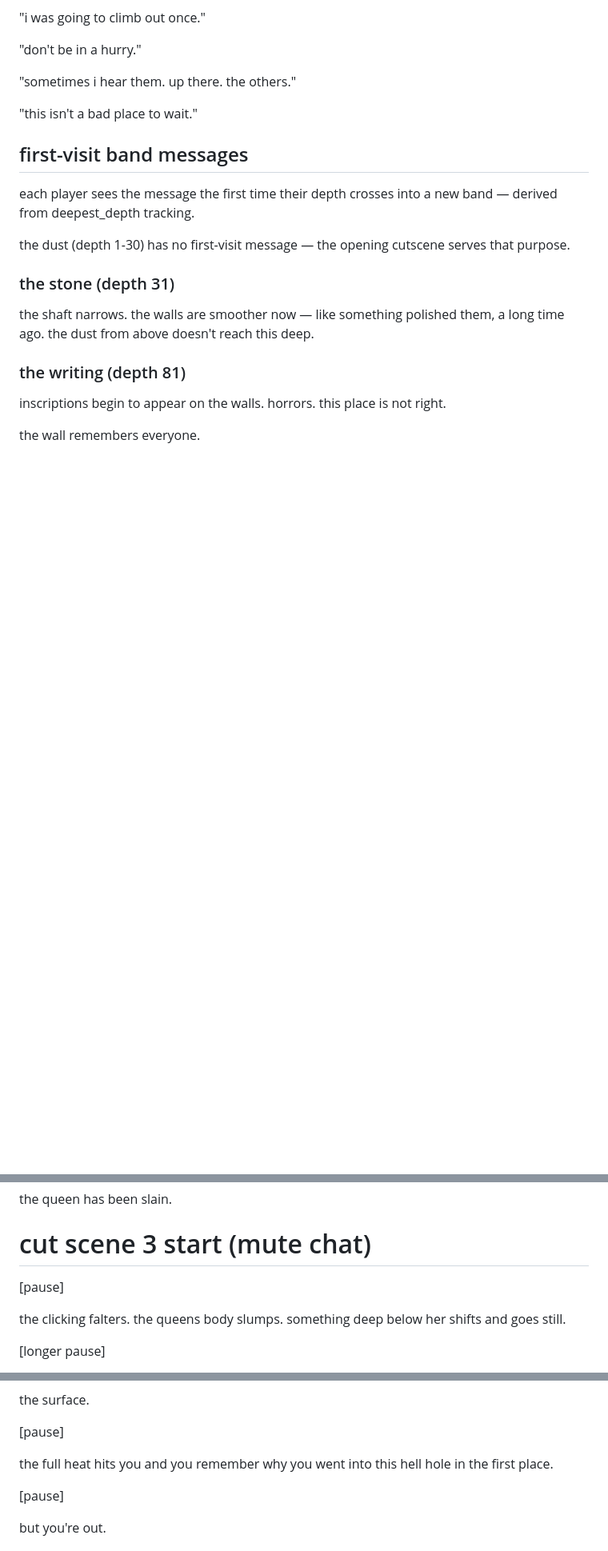
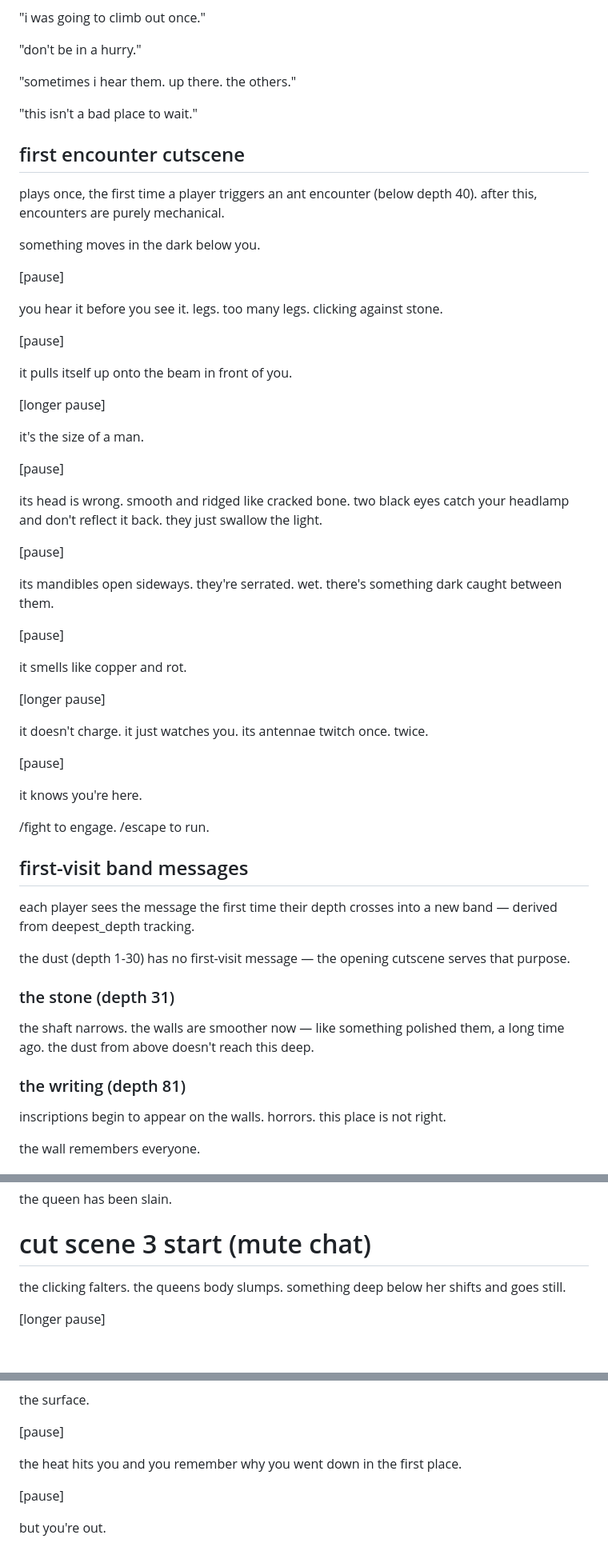
Before and after one commit to Awhalen1999/etch, a Markdown page: docs/story.md, 3 parts joined by grey strips. Shown at 80% size. Drawn GitHub-style; blank space fills up the shorter version.

```diff
--- a/docs/story.md
+++ b/docs/story.md
@@ -220,6 +220,52 @@ the NPC speaks one randomly-selected line when triggered. triggers below.
 
 "this isn't a bad place to wait."
 
+## first encounter cutscene
+
+plays once, the first time a player triggers an ant encounter (below depth 40). after this, encounters are purely mechanical.
+
+something moves in the dark below you.
+
+[pause]
+
+you hear it before you see it.
+legs. too many legs. clicking against stone.
+
+[pause]
+
+it pulls itself up onto the beam in front of you.
+
+[longer pause]
+
+it's the size of a man.
+
+[pause]
+
+its head is wrong. smooth and ridged like cracked bone.
+two black eyes catch your headlamp and don't reflect it back.
+they just swallow the light.
+
+[pause]
+
+its mandibles open sideways.
+they're serrated. wet. there's something dark caught between them.
+
+[pause]
+
+it smells like copper and rot.
+
+[longer pause]
+
+it doesn't charge. it just watches you.
+its antennae twitch once. twice.
+
+[pause]
+
+it knows you're here.
+
+/fight to engage.
+/escape to run.
+
 ## first-visit band messages
 
 each player sees the message the first time their depth crosses into a new band — derived from deepest_depth tracking.
@@ -316,8 +411,6 @@ players who pass through that depth and `/read` will see it among the inscriptio
 the queen has been slain.
 
 # cut scene 3 start (mute chat)
-
-[pause]
 
 the clicking falters. the queens body slumps.
 something deep below her shifts and goes still.
@@ -397,7 +490,7 @@ the surface.
 
 [pause]
 
-the full heat hits you and you remember why you went into this hell hole in the first place.
+the heat hits you and you remember why you went down in the first place.
 
 [pause]
 
```
Also changed, not shown: other parts of docs/story.md (+61 -12 lines).
